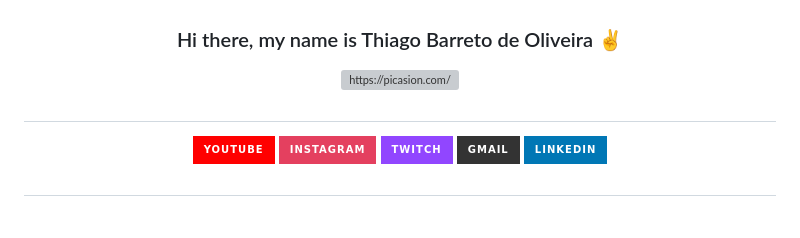
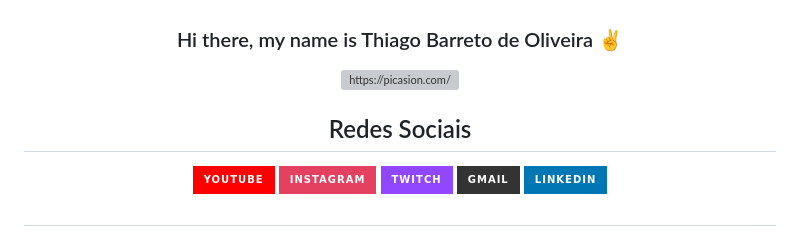
Before and after one commit to BOThiago/BOThiago, a Markdown page: README.md, the part around the change. Drawn GitHub-style; badges without logos; grey boxes are pictures that could not be loaded.

```diff
--- a/README.md
+++ b/README.md
@@ -6,7 +6,7 @@
 
 <a href="https://picasion.com/"><img src="https://i.picasion.com/pic92/e12f20e1073a0f34aaa9ec5b367216eb.gif" width="300" height="300" border="0" alt="https://picasion.com/" /></a><br /><a href="https://picasion.com/"></a>
 
-##
+## Redes Sociais
 
 <div>
     <a href="https://www.youtube.com/c/ThiagoGamertg" target="_blank"><img src="https://img.shields.io/badge/YouTube-FF0000?style=for-the-badge&logo=youtube&logoColor=white" target="_blank">
```
